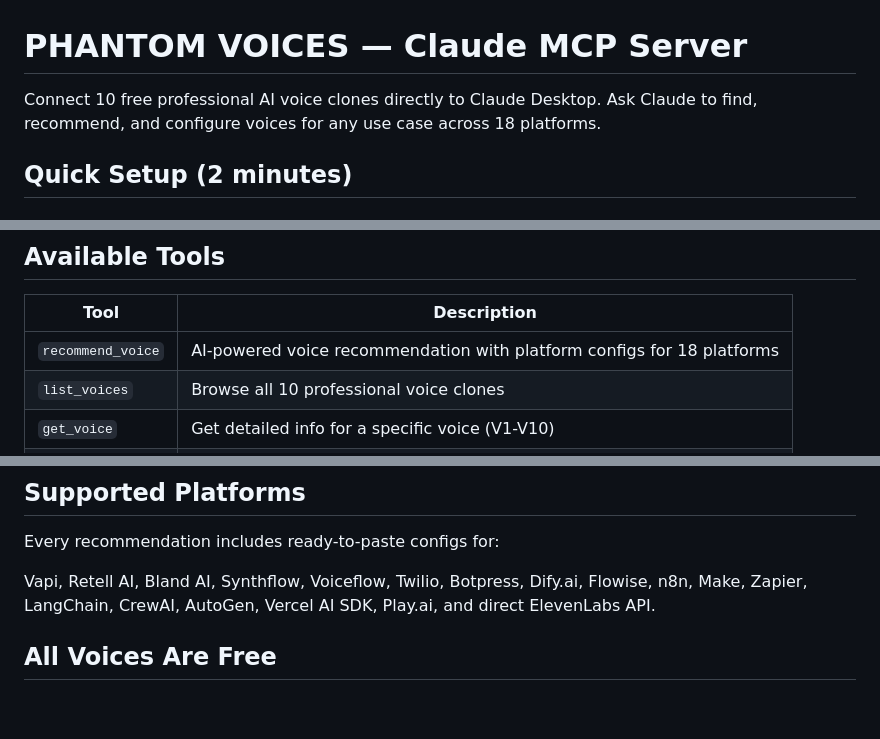
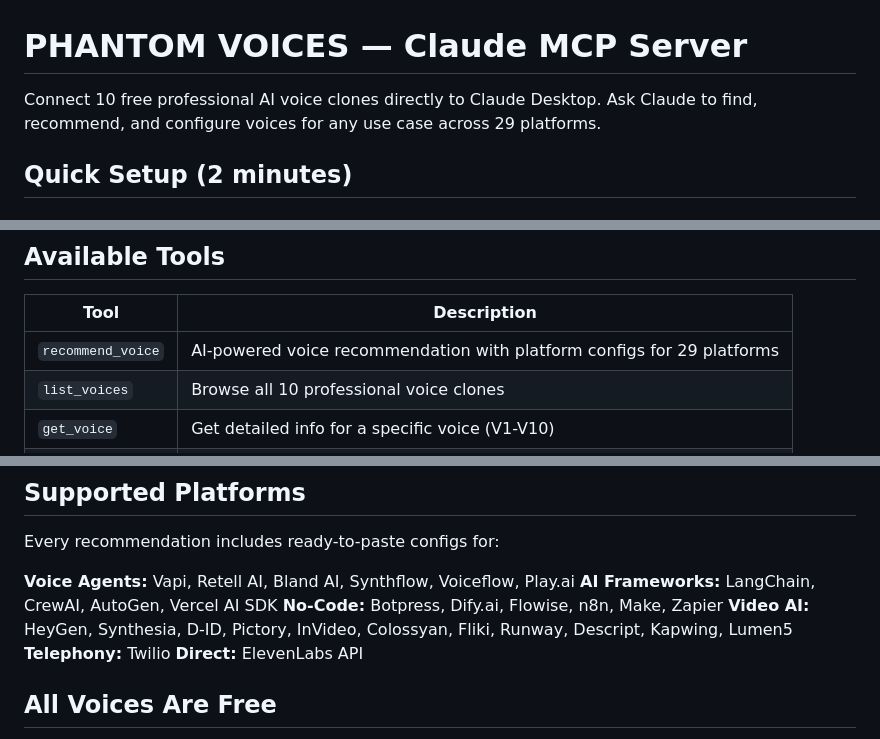
Before and after one commit to TodiwalaVentures/phantom-voices-api, a Markdown page: mcp-server/README.md, 3 parts joined by grey strips. Drawn GitHub-style; blank space fills up the shorter version.

Commit message:
Update mcp-server/README.md to latest version

```diff
--- a/mcp-server/README.md
+++ b/mcp-server/README.md
@@ -1,6 +1,6 @@
 # PHANTOM VOICES — Claude MCP Server
 
-Connect 10 free professional AI voice clones directly to Claude Desktop. Ask Claude to find, recommend, and configure voices for any use case across 18 platforms.
+Connect 10 free professional AI voice clones directly to Claude Desktop. Ask Claude to find, recommend, and configure voices for any use case across 29 platforms.
 
 ## Quick Setup (2 minutes)
 
@@ -68,7 +68,7 @@ Once connected, Claude can:
 
 | Tool | Description |
 |------|-------------|
-| `recommend_voice` | AI-powered voice recommendation with platform configs for 18 platforms |
+| `recommend_voice` | AI-powered voice recommendation with platform configs for 29 platforms |
 | `list_voices` | Browse all 10 professional voice clones |
 | `get_voice` | Get detailed info for a specific voice (V1-V10) |
 | `search_voices` | Search by keyword or filter by language |
@@ -84,7 +84,12 @@ Once connected, Claude can:
 
 Every recommendation includes ready-to-paste configs for:
 
-Vapi, Retell AI, Bland AI, Synthflow, Voiceflow, Twilio, Botpress, Dify.ai, Flowise, n8n, Make, Zapier, LangChain, CrewAI, AutoGen, Vercel AI SDK, Play.ai, and direct ElevenLabs API.
+**Voice Agents:** Vapi, Retell AI, Bland AI, Synthflow, Voiceflow, Play.ai
+**AI Frameworks:** LangChain, CrewAI, AutoGen, Vercel AI SDK
+**No-Code:** Botpress, Dify.ai, Flowise, n8n, Make, Zapier
+**Video AI:** HeyGen, Synthesia, D-ID, Pictory, InVideo, Colossyan, Fliki, Runway, Descript, Kapwing, Lumen5
+**Telephony:** Twilio
+**Direct:** ElevenLabs API
 
 ## All Voices Are Free
 
```
